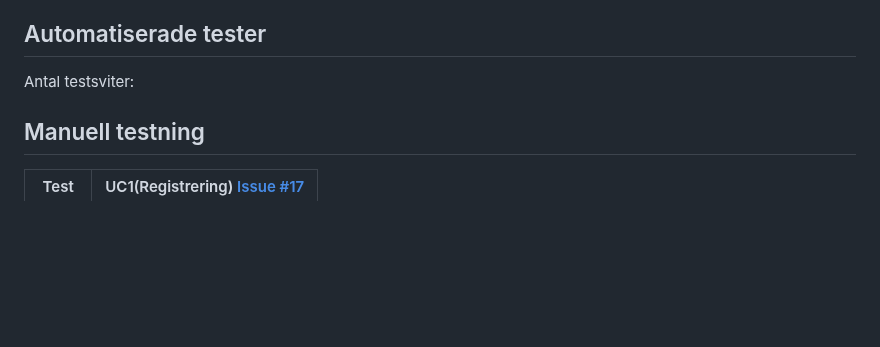
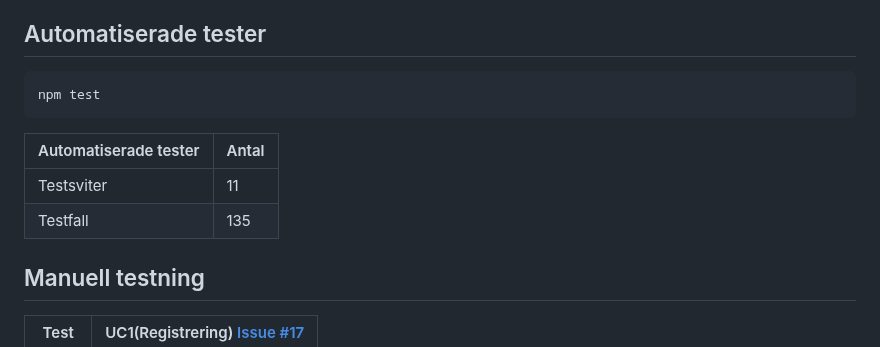
Before and after one commit to nahoj0125/squadup, a Markdown page: docs/manual-tests.md, the part around the change. Drawn GitHub-style; blank space fills up the shorter version.

````diff
--- a/docs/manual-tests.md
+++ b/docs/manual-tests.md
@@ -21,7 +21,14 @@ Testningen kommer att ske i de här miljöerna
 
 ## Automatiserade tester
 
-Antal testsviter:
+```bash
+npm test
+```
+
+| Automatiserade tester | Antal |
+|------|-------------------|
+| Testsviter | 11 |
+| Testfall | 135 |
 
 ## Manuell testning
 
````
